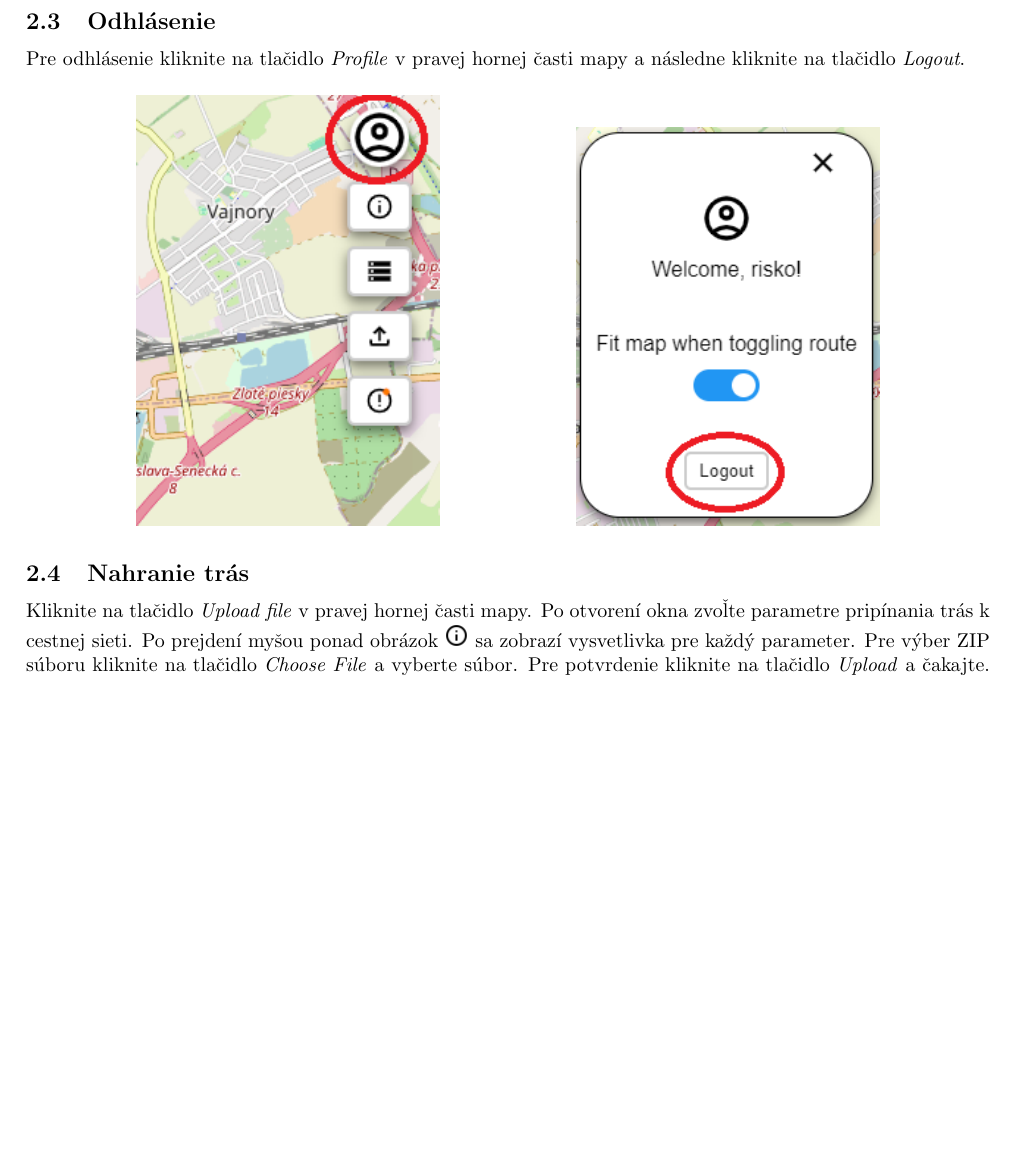
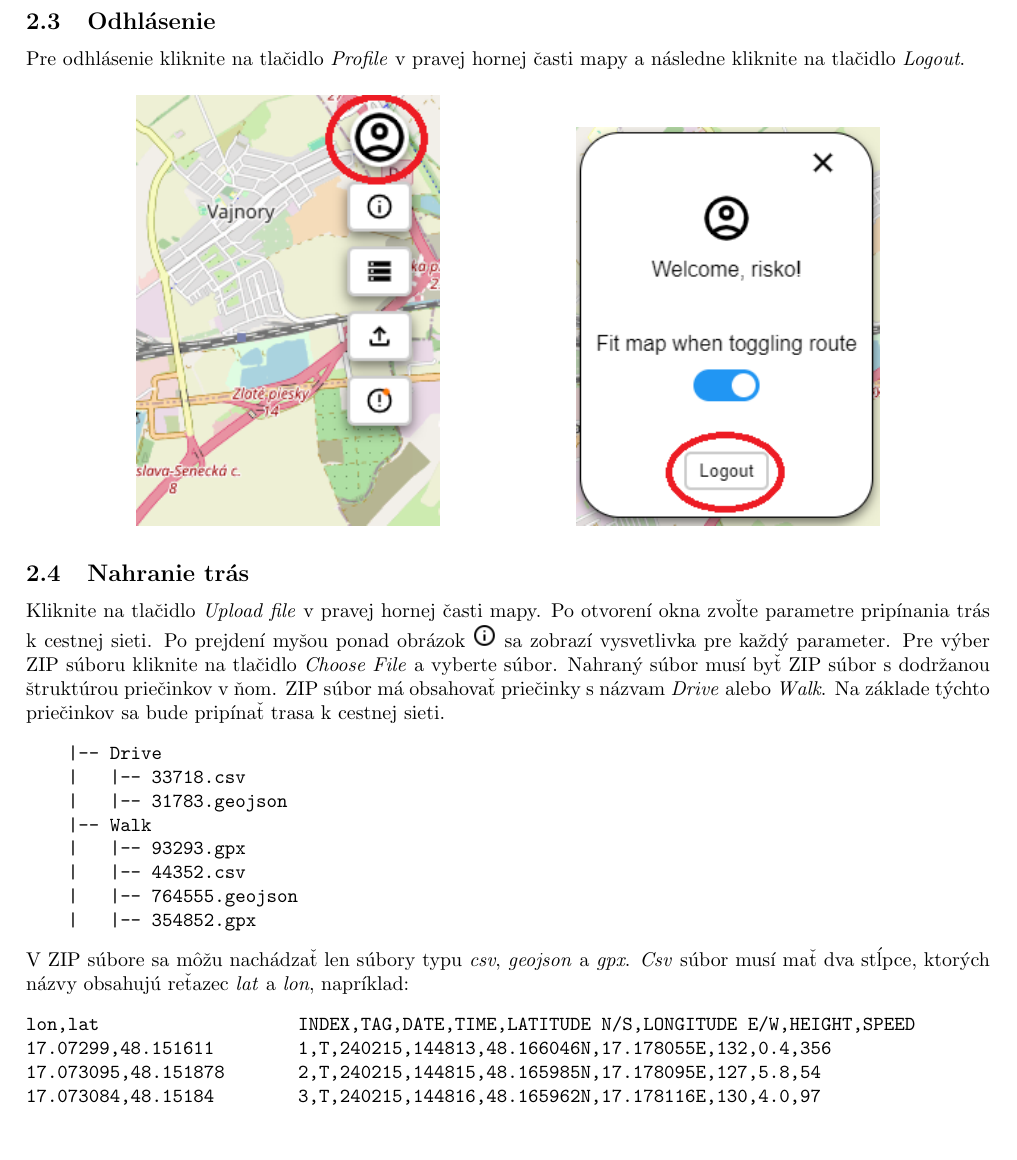
Before and after one commit to xburir/DP1, a LaTeX document (guide.tex, which reads guide_includes/use.tex): part of page 5 of 9 before the commit and part of page 5 of 10 after it, cut so that both start at the same text, the shorter picture padded with empty space. Compiled offline with pdfLaTeX.

Commit message:
docs: files structure

```diff
--- a/guide.tex
+++ b/guide.tex
@@ -2,6 +2,7 @@
 \usepackage[textwidth=5cm,textheight=5cm]{geometry}
 \usepackage{graphicx} % Required for inserting images
 \usepackage{float}
+\usepackage[hidelinks]{hyperref}
 \usepackage{subcaption}
 
 \title{Routiak - používateľská príručka}
--- a/guide_includes/use.tex
+++ b/guide_includes/use.tex
@@ -41,7 +41,26 @@ Pre odhlásenie kliknite na tlačidlo \textit{Profile} v pravej hornej časti ma
 
 
 \subsection{Nahranie trás}
-Kliknite na tlačidlo \textit{Upload file} v pravej hornej časti mapy. Po otvorení okna zvoľte parametre pripínania trás k cestnej sieti. Po prejdení myšou ponad obrázok \includegraphics[scale=0.5]{img/icons/info.png} sa zobrazí vysvetlivka pre každý parameter. Pre výber ZIP súboru kliknite na tlačidlo \textit{Choose File} a vyberte súbor. Pre potvrdenie kliknite na tlačidlo \textit{Upload} a čakajte. Po skončení spracovania ZIP súboru uvidíte okno oznamujúce výsledok spracovania.
+Kliknite na tlačidlo \textit{Upload file} v pravej hornej časti mapy. Po otvorení okna zvoľte parametre pripínania trás k cestnej sieti. Po prejdení myšou ponad obrázok \includegraphics[scale=0.5]{img/icons/info.png} sa zobrazí vysvetlivka pre každý parameter. Pre výber ZIP súboru kliknite na tlačidlo \textit{Choose File} a vyberte súbor. Nahraný súbor musí byť ZIP súbor s dodržanou štruktúrou priečinkov v ňom. ZIP súbor má obsahovať priečinky s názvam \textit{Drive} alebo \textit{Walk}. Na základe týchto priečinkov sa bude pripínať trasa k cestnej sieti.
+\begin{verbatim}
+    |-- Drive
+    |   |-- 33718.csv
+    |   |-- 31783.geojson
+    |-- Walk
+    |   |-- 93293.gpx
+    |   |-- 44352.csv
+    |   |-- 764555.geojson
+    |   |-- 354852.gpx
+\end{verbatim}
+V ZIP súbore sa môžu nachádzať len súbory typu \textit{csv}, \textit{geojson} a \textit{gpx}.
+\textit{Csv} súbor musí mať dva stĺpce, ktorých názvy obsahujú reťazec \textit{lat} a \textit{lon}, napríklad:
+\begin{verbatim}
+lon,lat                   INDEX,TAG,DATE,TIME,LATITUDE N/S,LONGITUDE E/W,HEIGHT,SPEED
+17.07299,48.151611        1,T,240215,144813,48.166046N,17.178055E,132,0.4,356
+17.073095,48.151878       2,T,240215,144815,48.165985N,17.178095E,127,5.8,54
+17.073084,48.15184        3,T,240215,144816,48.165962N,17.178116E,130,4.0,97
+\end{verbatim}
+Pre potvrdenie kliknite na tlačidlo \textit{Upload} a čakajte. Po skončení spracovania ZIP súboru uvidíte okno oznamujúce výsledok spracovania.
 \begin{figure}[H]
     \centering
     \begin{subfigure}{0.2\textwidth}
```
Also changed, not shown: includes/conclusion.tex (+11 -1 lines), includes/zhodnotenie.tex (+1 -0 lines), guide.pdf.
